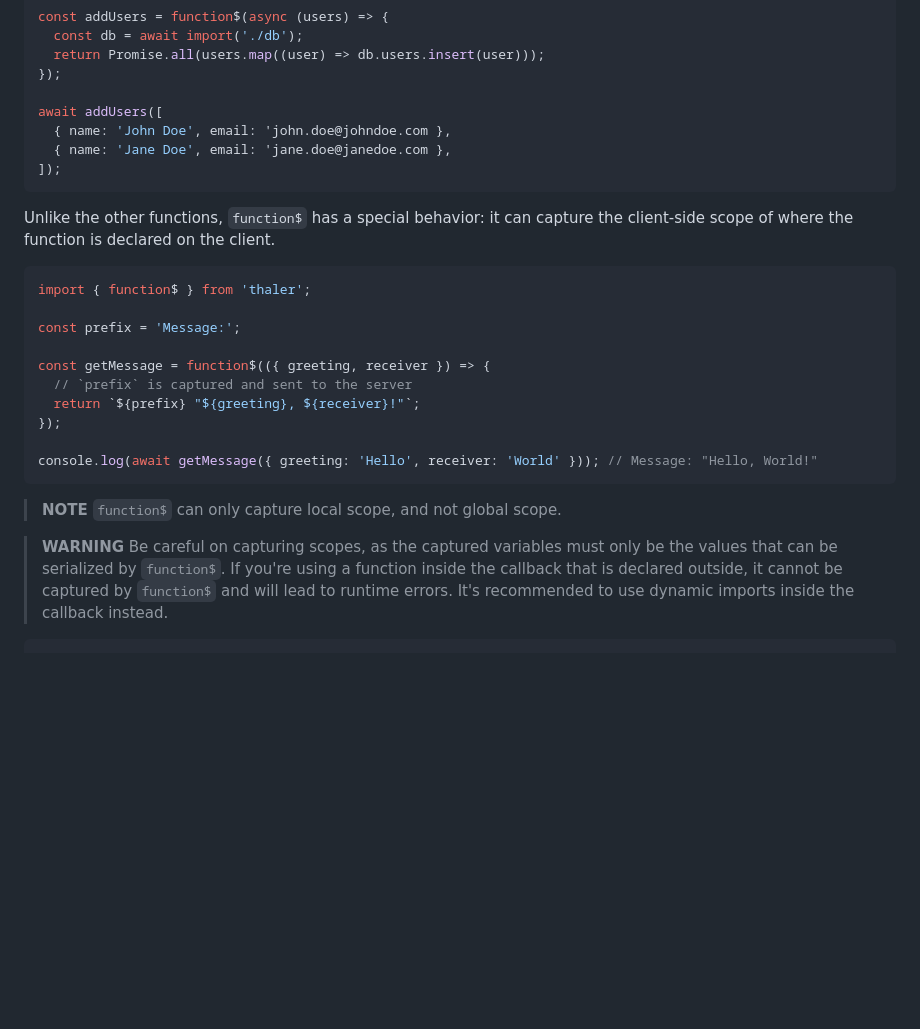
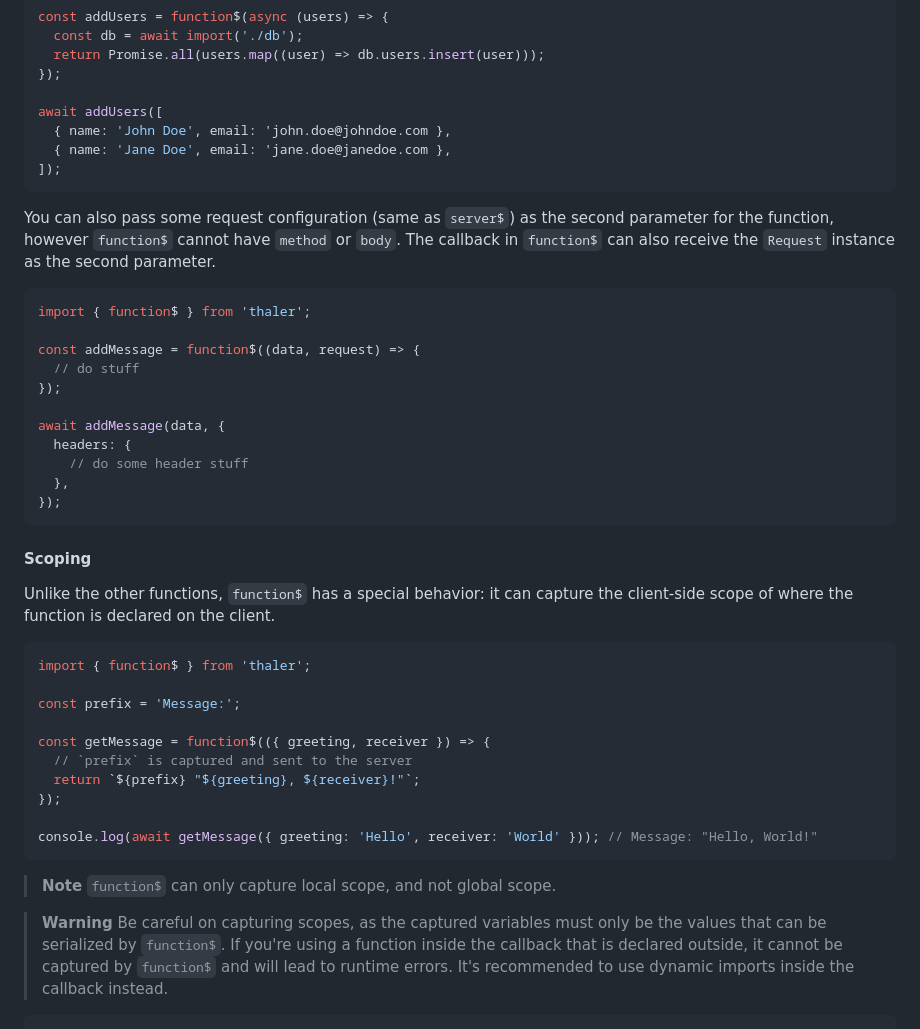
Before and after one commit to lxsmnsyc/thaler, a Markdown page: README.md, the part around the change. Rendered like a GitHub page; blank space fills up the shorter version.

````diff
--- a/README.md
+++ b/README.md
@@ -152,6 +152,24 @@ await addUsers([
 ]);
 ```
 
+You can also pass some request configuration (same as `server$`) as the second parameter for the function, however `function$` cannot have `method` or `body`. The callback in `function$` can also receive the `Request` instance as the second parameter.
+
+```js
+import { function$ } from 'thaler';
+
+const addMessage = function$((data, request) => {
+  // do stuff
+});
+
+await addMessage(data, {
+  headers: {
+    // do some header stuff
+  },
+});
+```
+
+#### Scoping
+
 Unlike the other functions, `function$` has a special behavior: it can capture the client-side scope of where the function is declared on the client.
 
 ```js
@@ -167,10 +185,10 @@ const getMessage = function$(({ greeting, receiver }) => {
 console.log(await getMessage({ greeting: 'Hello', receiver: 'World' })); // Message: "Hello, World!"
 ```
 
-> **NOTE**
+> **Note**
 > `function$` can only capture local scope, and not global scope.
 
-> **WARNING**
+> **Warning**
 > Be careful on capturing scopes, as the captured variables must only be the values that can be serialized by `function$`. If you're using a function inside the callback that is declared outside, it cannot be captured by `function$` and will lead to runtime errors. It's recommended to use dynamic imports inside the callback instead.
 
 ```js
````
Also changed, not shown: packages/thaler/README.md (+20 -2 lines).
